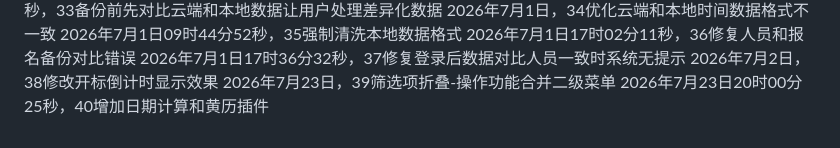
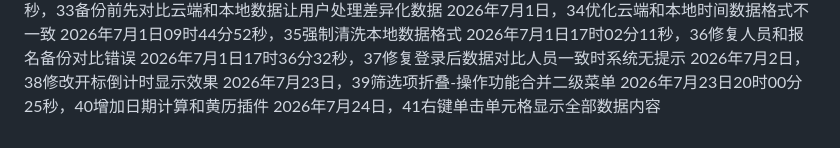
Before and after one commit to 176733432/YMJJB-3he1-da-ry-bm-20260509, a Markdown page: README.md, the part around the change. GitHub-like rendering.

Commit message:
Update README.md
2026年7月24日，41右键单击单元格显示全部数据内容

```diff
--- a/README.md
+++ b/README.md
@@ -39,3 +39,4 @@
 2026年7月2日，38修改开标倒计时显示效果
 2026年7月23日，39筛选项折叠-操作功能合并二级菜单
 2026年7月23日20时00分25秒，40增加日期计算和黄历插件
+2026年7月24日，41右键单击单元格显示全部数据内容
```
